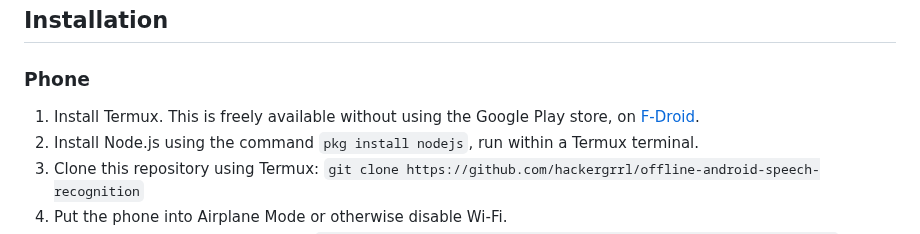
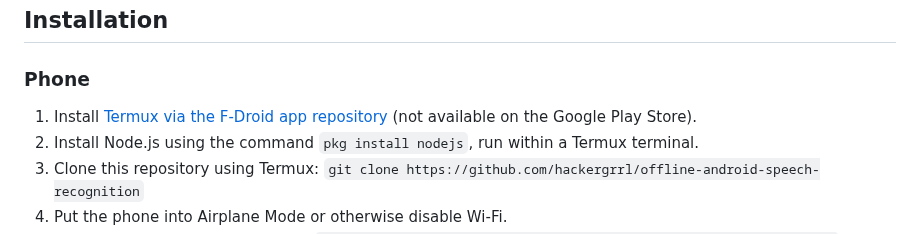
Before and after one commit to hackergrrl/offline-android-speech-recognition, a Markdown page: README.md, the part around one of its changes. GitHub-like rendering.

Commit message:
Link directly to Termux on F-Droid
Rewords the Termux step of phone installation to allow a direct link to
the Termux page on F-Droid to have descriptive link text.

```diff
--- a/README.md
+++ b/README.md
@@ -47,7 +47,7 @@ Any computer on the network may then issue a request to the control server over
 
 ## Installation
 ### Phone
-1. Install Termux. This is freely available without using the Google Play store, on [F-Droid][f-droid].
+1. Install [Termux via the F-Droid app repository][f-droid] (not available on the Google Play Store).
 2. Install Node.js using the command `pkg install nodejs`, run within a Termux terminal.
 3. Clone this repository using Termux: `git clone https://github.com/hackergrrl/offline-android-speech-recognition`
 4. Put the phone into Airplane Mode or otherwise disable Wi-Fi.
```
Also changed, not shown: other parts of README.md (+1 -1 lines).
